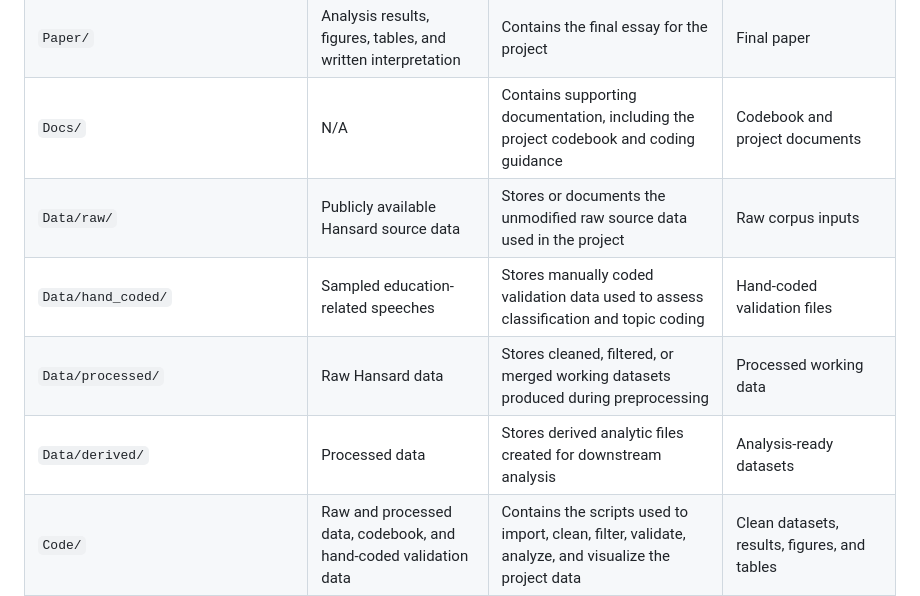
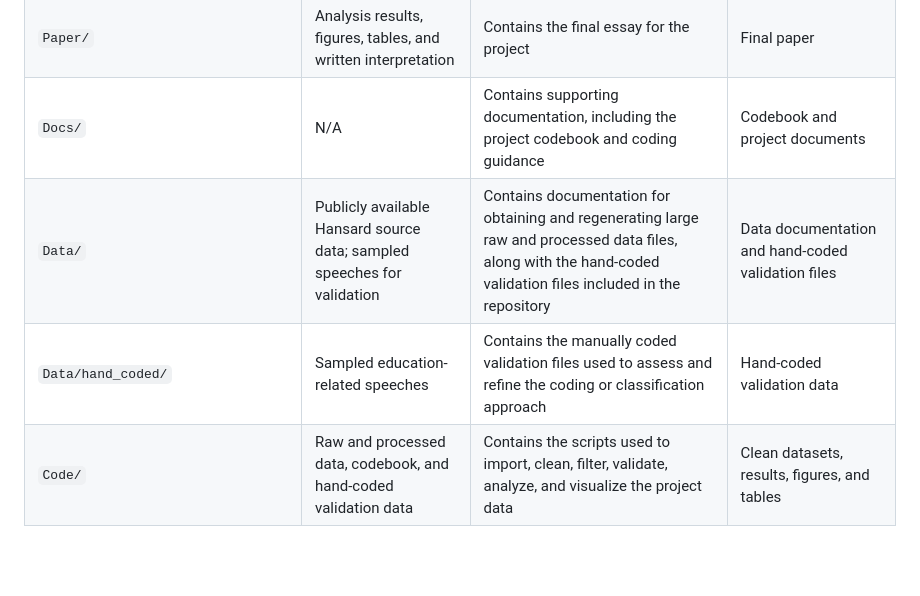
Before and after one commit to kaylynnsims60/What-is-Parliament-Saying-About-Education-, a Markdown page: README.md, the part around the change. Rendered like a GitHub page; blank space fills up the shorter version.

```diff
--- a/README.md
+++ b/README.md
@@ -19,10 +19,8 @@ Instructions for accessing and placing the raw data are provided in `Data/raw/RE
 | `Proposal/` | N/A | Contains the original project proposal, including the research question, data plan, and proposed methods | Proposal document |
 | `Paper/` | Analysis results, figures, tables, and written interpretation | Contains the final essay for the project | Final paper |
 | `Docs/` | N/A | Contains supporting documentation, including the project codebook and coding guidance | Codebook and project documents |
-| `Data/raw/` | Publicly available Hansard source data | Stores or documents the unmodified raw source data used in the project | Raw corpus inputs |
-| `Data/hand_coded/` | Sampled education-related speeches | Stores manually coded validation data used to assess classification and topic coding | Hand-coded validation files |
-| `Data/processed/` | Raw Hansard data | Stores cleaned, filtered, or merged working datasets produced during preprocessing | Processed working data |
-| `Data/derived/` | Processed data | Stores derived analytic files created for downstream analysis | Analysis-ready datasets |
+| `Data/` | Publicly available Hansard source data; sampled speeches for validation | Contains documentation for obtaining and regenerating large raw and processed data files, along with the hand-coded validation files included in the repository | Data documentation and hand-coded validation files |
+| `Data/hand_coded/` | Sampled education-related speeches | Contains the manually coded validation files used to assess and refine the coding or classification approach | Hand-coded validation data |
 | `Code/` | Raw and processed data, codebook, and hand-coded validation data | Contains the scripts used to import, clean, filter, validate, analyze, and visualize the project data | Clean datasets, results, figures, and tables |
 | `Code/Google Colab Scripts/ClassificationModels/` | Prepared text training inputs | Contains Google Colab scripts used to train, test, and apply classification models for the project | Model outputs and labeled data used in later analysis |
 | `Code/Google Colab Scripts/ZeroShot/` | Speech text inputs or prepared samples | Contains Google Colab scripts used for zero-shot classification or related exploratory coding steps | Classification outputs used for comparison and development |
```
